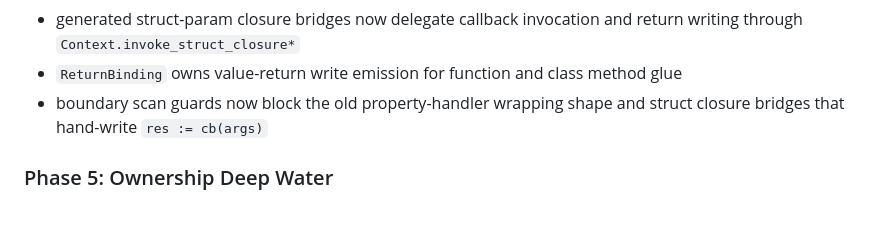
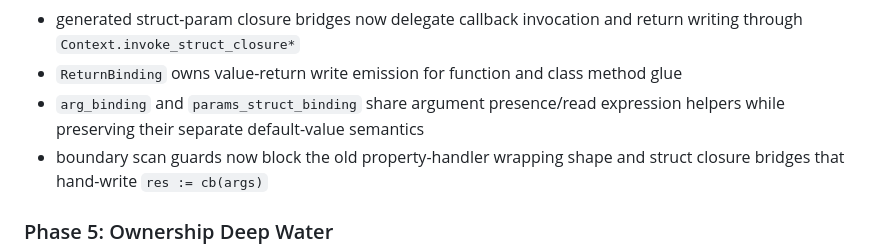
Before and after one commit to guweigang/vphpx, a Markdown page: vphp/docs/runtime_boundary_debt.md, the part around the change. GitHub-like rendering; blank space fills up the shorter version.

Commit message:
Update compiler arg refinement checkpoint

```diff
--- a/vphp/docs/runtime_boundary_debt.md
+++ b/vphp/docs/runtime_boundary_debt.md
@@ -269,6 +269,8 @@ Progress:
   return writing through `Context.invoke_struct_closure*`
 - `ReturnBinding` owns value-return write emission for function and class method
   glue
+- `arg_binding` and `params_struct_binding` share argument presence/read
+  expression helpers while preserving their separate default-value semantics
 - boundary scan guards now block the old property-handler wrapping shape and
   struct closure bridges that hand-write `res := cb(args)`
 
```
